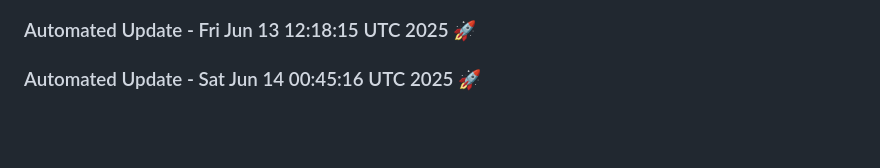
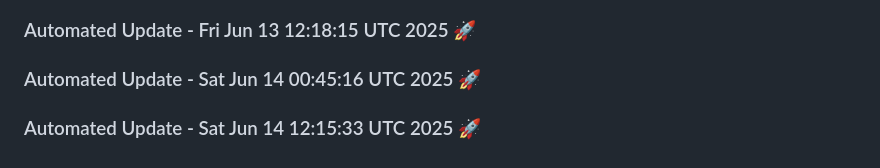
Before and after one commit to tanishq20011430/portfolio_website, a Markdown page: README.md, the part around the change. Drawn GitHub-style; blank space fills up the shorter version.

Commit message:
Automated daily update: Sat Jun 14 12:15:33 UTC 2025

```diff
--- a/README.md
+++ b/README.md
@@ -431,3 +431,6 @@ You can customize this template based on your specific requirements.
 
 
 ### Automated Update - Sat Jun 14 00:45:16 UTC 2025 🚀
+
+
+### Automated Update - Sat Jun 14 12:15:33 UTC 2025 🚀
```
